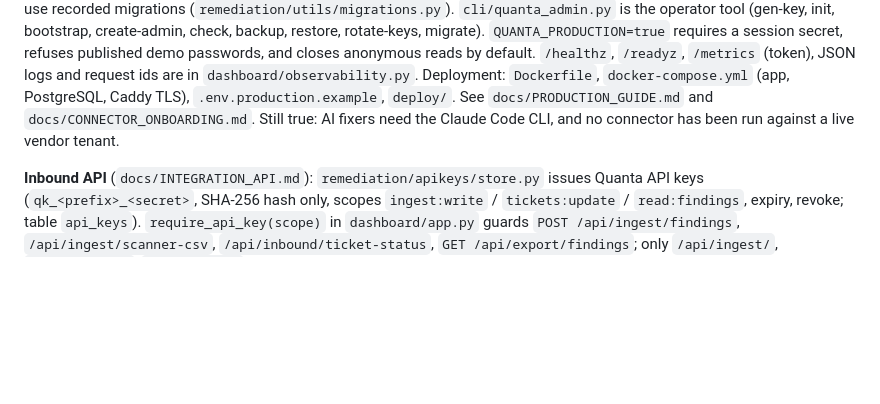
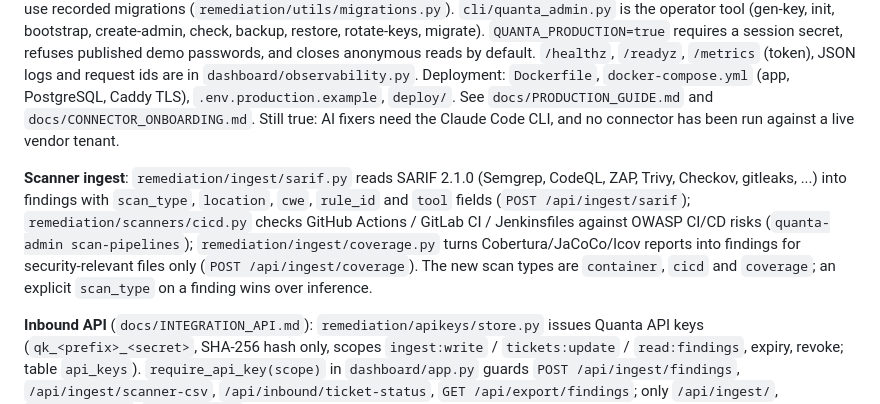
Before and after one commit to pavankumar-evani/VulnHunter, a Markdown page: CLAUDE.md, the part around the change. GitHub-like rendering; blank space fills up the shorter version.

```diff
--- a/CLAUDE.md
+++ b/CLAUDE.md
@@ -559,6 +559,12 @@ PostgreSQL, Caddy TLS), `.env.production.example`, `deploy/`. See `docs/PRODUCTI
 `docs/CONNECTOR_ONBOARDING.md`. Still true: AI fixers need the Claude Code CLI, and no connector
 has been run against a live vendor tenant.
 
+**Scanner ingest**: `remediation/ingest/sarif.py` reads SARIF 2.1.0 (Semgrep, CodeQL, ZAP, Trivy, Checkov, gitleaks, ...) into findings
+with `scan_type`, `location`, `cwe`, `rule_id` and `tool` fields (`POST /api/ingest/sarif`); `remediation/scanners/cicd.py` checks
+GitHub Actions / GitLab CI / Jenkinsfiles against OWASP CI/CD risks (`quanta-admin scan-pipelines`); `remediation/ingest/coverage.py`
+turns Cobertura/JaCoCo/lcov reports into findings for security-relevant files only (`POST /api/ingest/coverage`). The new scan
+types are `container`, `cicd` and `coverage`; an explicit `scan_type` on a finding wins over inference.
+
 **Inbound API** (`docs/INTEGRATION_API.md`): `remediation/apikeys/store.py` issues Quanta API keys
 (`qk_<prefix>_<secret>`, SHA-256 hash only, scopes `ingest:write` / `tickets:update` /
 `read:findings`, expiry, revoke; table `api_keys`). `require_api_key(scope)` in `dashboard/app.py`
```
Also changed, not shown: docs/INTEGRATION_API.md (+43 -0 lines).
